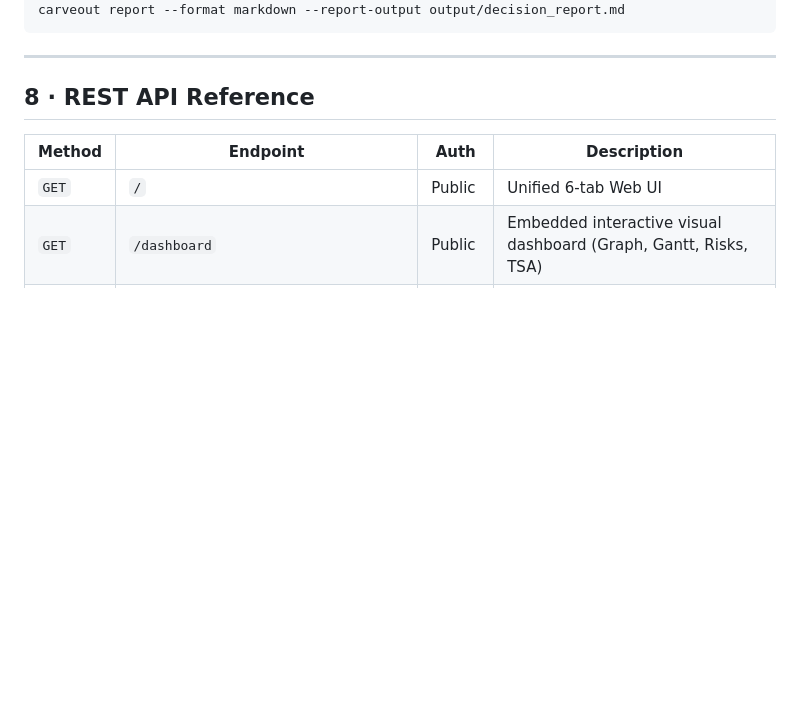
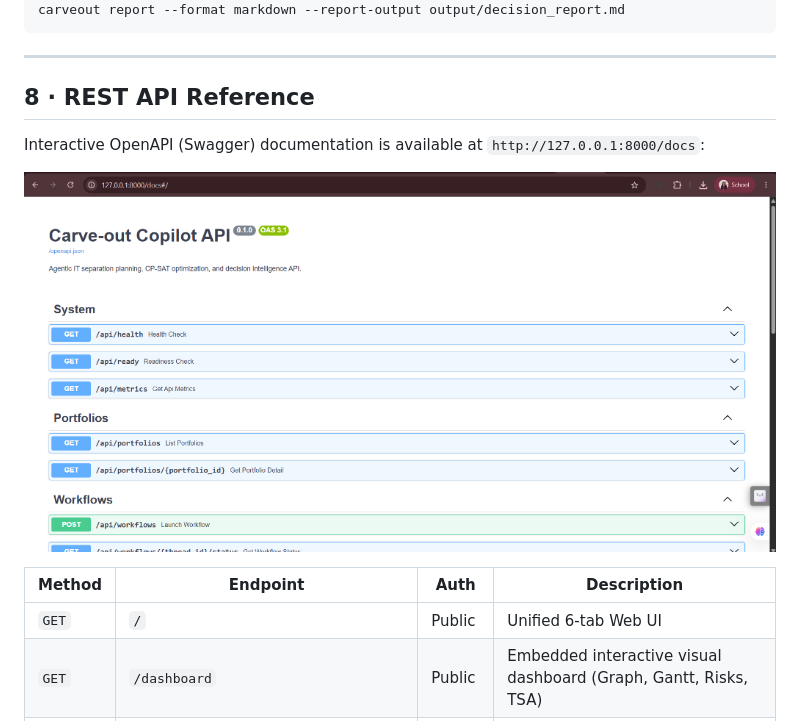
Before and after one commit to maryem37/splitwise-it, a Markdown page: README.md, the part around the change. Drawn GitHub-style; pictures changed too: docs/screenshots/16_fastapi_swagger_docs.png (added); blank space fills up the shorter version.

Commit message:
docs: add FastAPI Swagger OpenAPI screenshot to README

```diff
--- a/README.md
+++ b/README.md
@@ -351,6 +351,10 @@ carveout report --format markdown --report-output output/decision_report.md
 
 ## 8 · REST API Reference
 
+Interactive OpenAPI (Swagger) documentation is available at `http://127.0.0.1:8000/docs`:
+
+![FastAPI Swagger OpenAPI Documentation](docs/screenshots/16_fastapi_swagger_docs.png)
+
 | Method | Endpoint | Auth | Description |
 |---|---|---|---|
 | `GET` | `/` | Public | Unified 6-tab Web UI |
```
